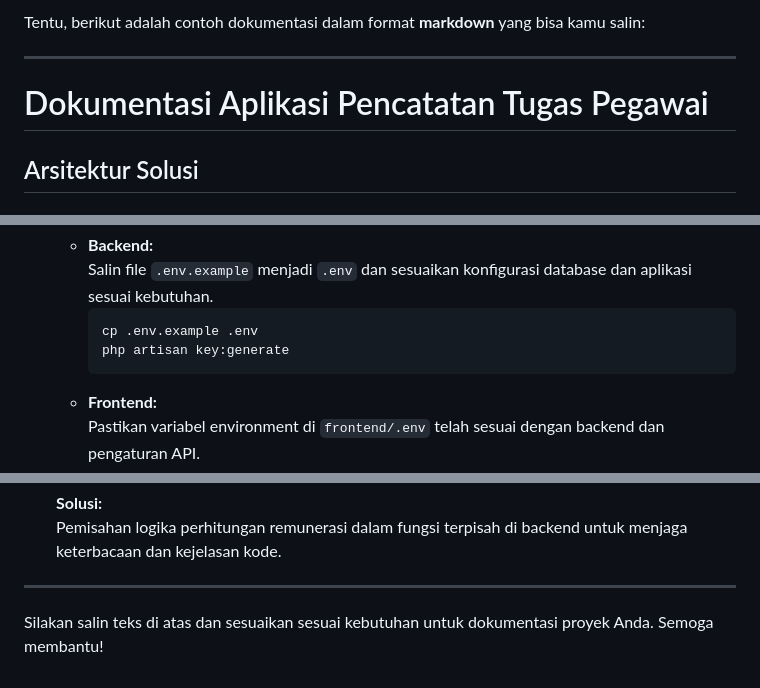
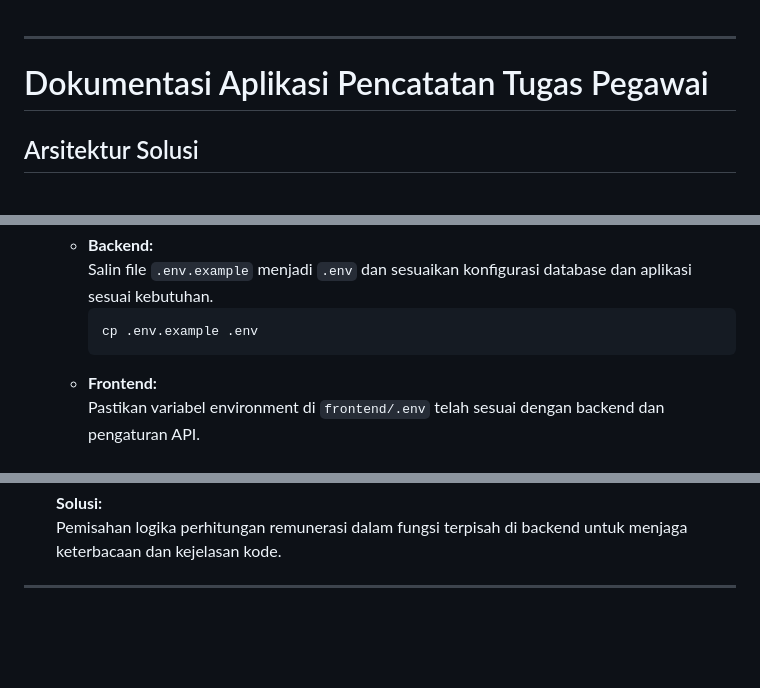
Before and after one commit to rynsh1506/remunerasi_pegawai, a Markdown page: README.md, 3 parts joined by grey strips. Rendered like a GitHub page; blank space fills up the shorter version.

````diff
--- a/README.md
+++ b/README.md
@@ -1,5 +1,3 @@
-Tentu, berikut adalah contoh dokumentasi dalam format **markdown** yang bisa kamu salin:
-
 ---
 
 # Dokumentasi Aplikasi Pencatatan Tugas Pegawai
@@ -59,7 +57,6 @@ Alur data:
      Salin file `.env.example` menjadi `.env` dan sesuaikan konfigurasi database dan aplikasi sesuai kebutuhan.
      ```
      cp .env.example .env
-     php artisan key:generate
      ```
    - **Frontend:**
      Pastikan variabel environment di `frontend/.env` telah sesuai dengan backend dan pengaturan API.
@@ -103,5 +100,3 @@ Aplikasi dapat diakses di `http://localhost:3000`.
    Pemisahan logika perhitungan remunerasi dalam fungsi terpisah di backend untuk menjaga keterbacaan dan kejelasan kode.
 
 ---
-
-Silakan salin teks di atas dan sesuaikan sesuai kebutuhan untuk dokumentasi proyek Anda. Semoga membantu!
````
